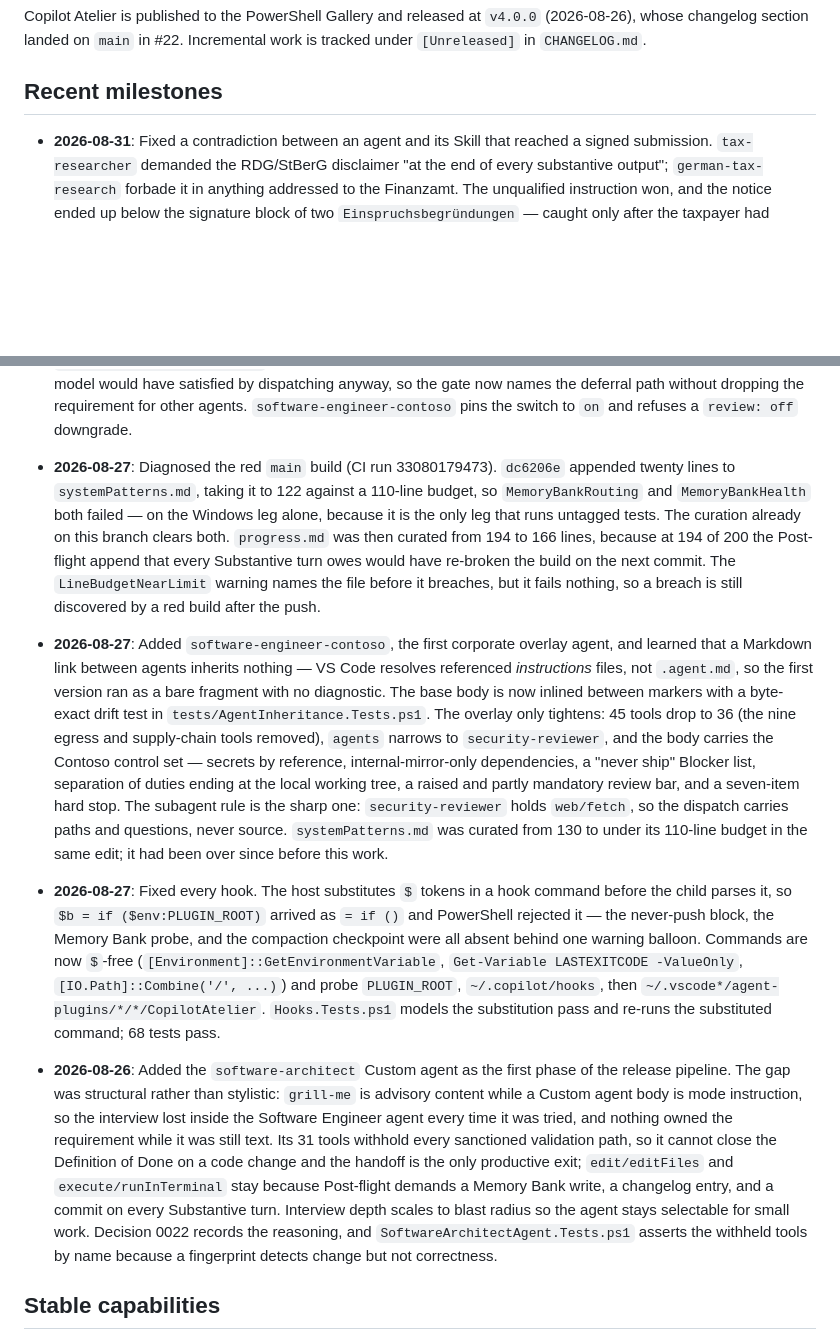
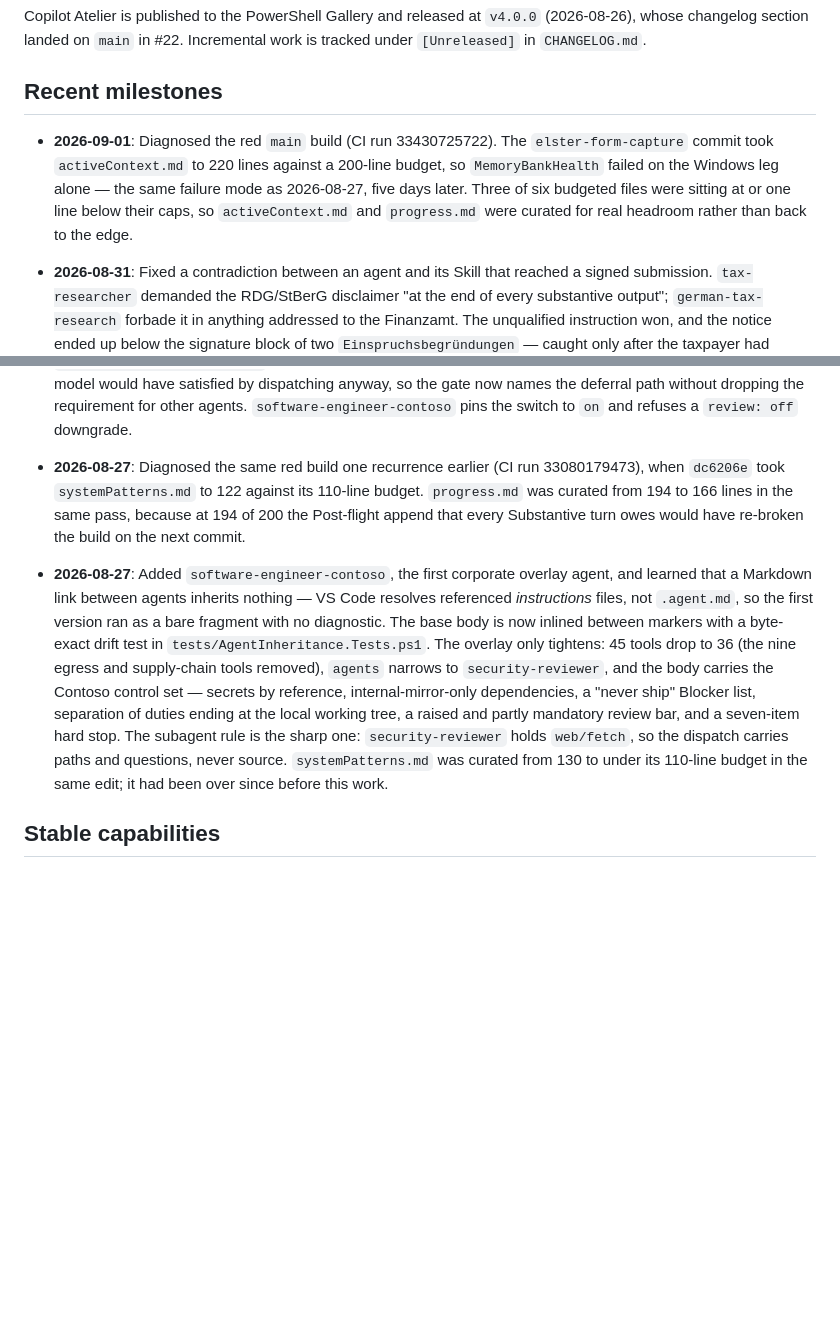
Before and after one commit to raandree/CopilotAtelier, a Markdown page: .memory-bank/progress.md, 2 parts joined by grey strips. Rendered like a GitHub page; blank space fills up the shorter version.

```diff
--- a/.memory-bank/progress.md
+++ b/.memory-bank/progress.md
@@ -14,6 +14,13 @@ Copilot Atelier is published to the PowerShell Gallery and released at `v4.0.0`
 is tracked under `[Unreleased]` in `CHANGELOG.md`.
 
 ## Recent milestones
+
+- **2026-09-01**: Diagnosed the red `main` build (CI run 33430725722). The
+  `elster-form-capture` commit took `activeContext.md` to 220 lines against a
+  200-line budget, so `MemoryBankHealth` failed on the Windows leg alone — the
+  same failure mode as 2026-08-27, five days later. Three of six budgeted files
+  were sitting at or one line below their caps, so `activeContext.md` and
+  `progress.md` were curated for real headroom rather than back to the edge.
 
 - **2026-08-31**: Fixed a contradiction between an agent and its Skill that
   reached a signed submission. `tax-researcher` demanded the RDG/StBerG
@@ -83,15 +90,11 @@ is tracked under `[Unreleased]` in `CHANGELOG.md`.
   requirement for other agents. `software-engineer-contoso` pins the switch to
   `on` and refuses a `review: off` downgrade.
 
-- **2026-08-27**: Diagnosed the red `main` build (CI run 33080179473). `dc6206e`
-  appended twenty lines to `systemPatterns.md`, taking it to 122 against a
-  110-line budget, so `MemoryBankRouting` and `MemoryBankHealth` both failed —
-  on the Windows leg alone, because it is the only leg that runs untagged tests.
-  The curation already on this branch clears both. `progress.md` was then curated
-  from 194 to 166 lines, because at 194 of 200 the Post-flight append that every
-  Substantive turn owes would have re-broken the build on the next commit. The
-  `LineBudgetNearLimit` warning names the file before it breaches, but it fails
-  nothing, so a breach is still discovered by a red build after the push.
+- **2026-08-27**: Diagnosed the same red build one recurrence earlier (CI run
+  33080179473), when `dc6206e` took `systemPatterns.md` to 122 against its
+  110-line budget. `progress.md` was curated from 194 to 166 lines in the same
+  pass, because at 194 of 200 the Post-flight append that every Substantive
+  turn owes would have re-broken the build on the next commit.
 
 - **2026-08-27**: Added `software-engineer-contoso`, the first corporate overlay
   agent, and learned that a Markdown link between agents inherits nothing — VS
@@ -108,30 +111,6 @@ is tracked under `[Unreleased]` in `CHANGELOG.md`.
   paths and questions, never source. `systemPatterns.md` was curated from 130 to
   under its 110-line budget in the same edit; it had been over since before this
   work.
-
-- **2026-08-27**: Fixed every hook. The host substitutes `$` tokens in a hook
-  command before the child parses it, so `$b = if ($env:PLUGIN_ROOT)` arrived as
-  `= if ()` and PowerShell rejected it — the never-push block, the Memory Bank
-  probe, and the compaction checkpoint were all absent behind one warning
-  balloon. Commands are now `$`-free (`[Environment]::GetEnvironmentVariable`,
-  `Get-Variable LASTEXITCODE -ValueOnly`, `[IO.Path]::Combine('/', ...)`) and
-  probe `PLUGIN_ROOT`, `~/.copilot/hooks`, then
-  `~/.vscode*/agent-plugins/*/*/CopilotAtelier`. `Hooks.Tests.ps1` models the
-  substitution pass and re-runs the substituted command; 68 tests pass.
-
-- **2026-08-26**: Added the `software-architect` Custom agent as the first phase
-  of the release pipeline. The gap was structural rather than stylistic:
-  `grill-me` is advisory content while a Custom agent body is mode instruction,
-  so the interview lost inside the Software Engineer agent every time it was
-  tried, and nothing owned the requirement while it was still text. Its 31
-  tools withhold every sanctioned validation path, so it cannot close the
-  Definition of Done on a code change and the handoff is the only productive
-  exit; `edit/editFiles` and `execute/runInTerminal` stay because Post-flight
-  demands a Memory Bank write, a changelog entry, and a commit on every
-  Substantive turn. Interview depth scales to blast radius so the agent stays
-  selectable for small work. Decision 0022 records the reasoning, and
-  `SoftwareArchitectAgent.Tests.ps1` asserts the withheld tools by name because
-  a fingerprint detects change but not correctness.
 
 ## Stable capabilities
 
```
Also changed, not shown: .memory-bank/activeContext.md (+0 -54 lines).
